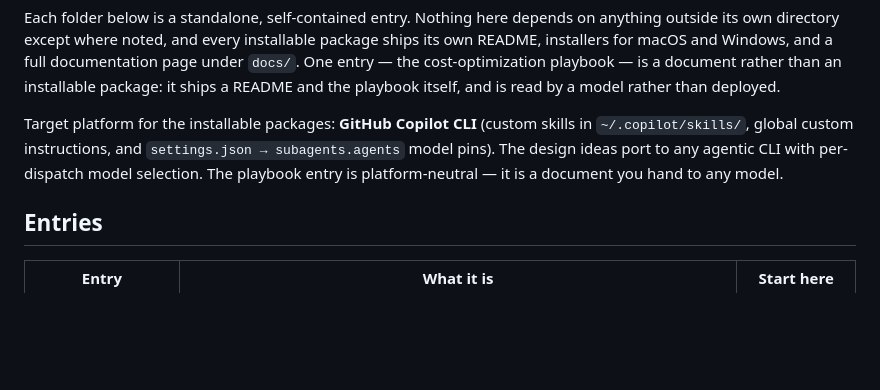
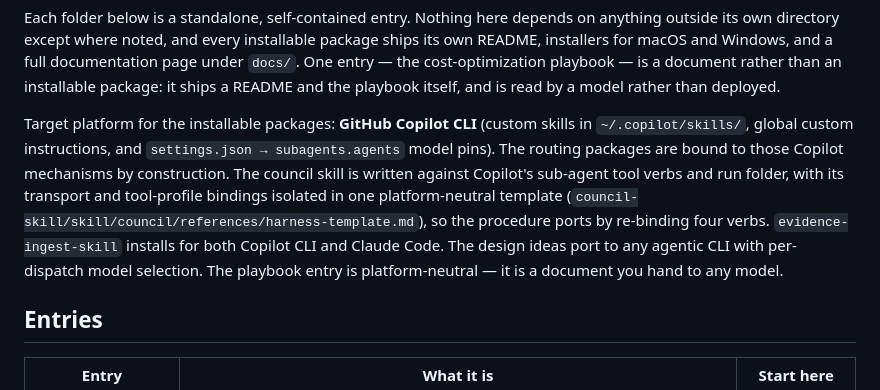
Before and after one commit to russellyvr/Ai-Tools, a Markdown page: README.md, the part around the change. GitHub-like rendering; blank space fills up the shorter version.

Commit message:
README: state each package's actual platform binding
- README.md: the platform paragraph now says the routing packages are bound to
  Copilot mechanisms by construction, the council skill is written against
  Copilot's sub-agent verbs with its bindings isolated in harness-template.md,
  and evidence-ingest installs for both Copilot CLI and Claude Code — replacing
  the implication that only the installers were platform-specific

Co-Authored-By: Claude Fable 5.1 <noreply@anthropic.com>
Claude-Session: https://claude.ai/code/session_01WUMmpzbwsSE1CRH7pgioXZ

```diff
--- a/README.md
+++ b/README.md
@@ -20,9 +20,15 @@ playbook itself, and is read by a model rather than deployed.
 
 Target platform for the installable packages: **GitHub Copilot CLI** (custom
 skills in `~/.copilot/skills/`, global custom instructions, and
-`settings.json → subagents.agents` model pins). The design ideas port to any
-agentic CLI with per-dispatch model selection. The playbook entry is
-platform-neutral — it is a document you hand to any model.
+`settings.json → subagents.agents` model pins). The routing packages are bound
+to those Copilot mechanisms by construction. The council skill is written
+against Copilot's sub-agent tool verbs and run folder, with its transport and
+tool-profile bindings isolated in one platform-neutral template
+(`council-skill/skill/council/references/harness-template.md`), so the
+procedure ports by re-binding four verbs. `evidence-ingest-skill` installs for
+both Copilot CLI and Claude Code. The design ideas port to any agentic CLI with
+per-dispatch model selection. The playbook entry is platform-neutral — it is a
+document you hand to any model.
 
 ## Entries
 
```
